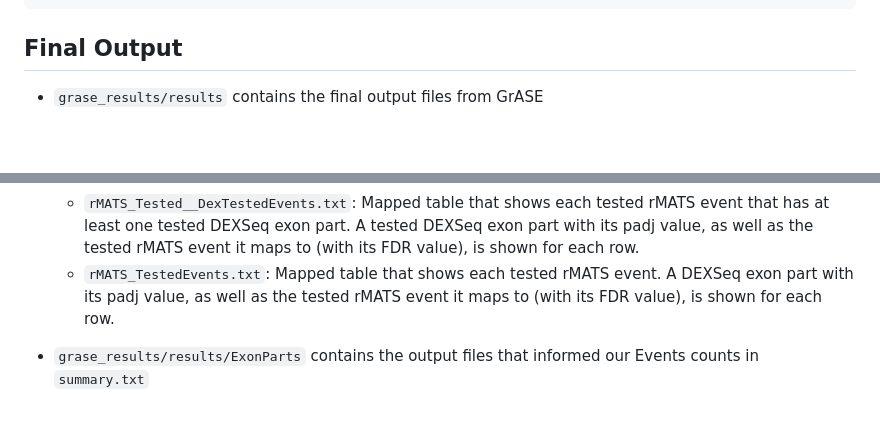
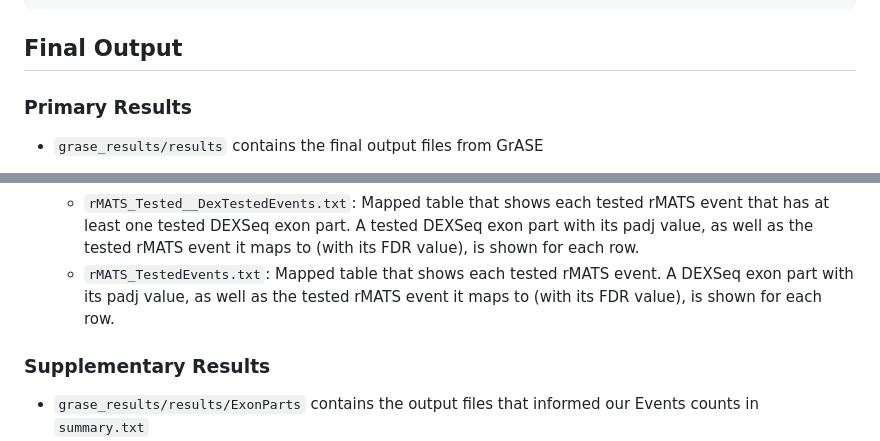
Before and after one commit to HanLabUNLV/GrASE, a Markdown page: README.md, 2 parts joined by grey strips. Drawn GitHub-style; blank space fills up the shorter version.

````diff
--- a/README.md
+++ b/README.md
@@ -144,5 +144,6 @@ options:
 ```
 
 ## Final Output
+### Primary Results
 * `grase_results/results` contains the final output files from GrASE
     *  `summary.txt`: Final output results table that contains the list of Event and Exon counts based on DEXSeq/rMATS filtering criteria. (Significant is represented by padj values <= 0.05 in DEXSeq and FDR values <= 0.05 in rMATS; Tested is represented by having a padj value in DEXSeq and having an FDR value in rMATS; Detected is represented by having an exon part in the DEXSeq gff file and having an event in the rMATS fromGTF.*.txt files).
@@ -162,6 +163,7 @@ options:
     *  `rMATS_Tested__DexTestedEvents.txt`: Mapped table that shows each tested rMATS event that has at least one tested DEXSeq exon part. A tested DEXSeq exon part with its padj value, as well as the tested rMATS event it maps to (with its FDR value), is shown for each row.
     *  `rMATS_TestedEvents.txt`: Mapped table that shows each tested rMATS event. A DEXSeq exon part with its padj value, as well as the tested rMATS event it maps to (with its FDR value), is shown for each row.
 
+### Supplementary Results
 * `grase_results/results/ExonParts` contains the output files that informed our Events counts in `summary.txt`
     *  `DexSigExons.txt`: Mapped table that shows each significant DEXSeq exon part. An rMATS event with its FDR value, as well as the significant DEXSeq exon part it maps to (with its padj value), is shown for each row.
     *  `DexSig__rMATS_DetectedExons.txt`: Mapped table that shows each significant DEXSeq exon part that has at least one detected rMATS event. An rMATS event with its FDR value, as well as the significant DEXSeq exon part it maps to (with its padj value), is shown for each row.
````
Also changed, not shown: other parts of README.md (+1 -1 lines).
